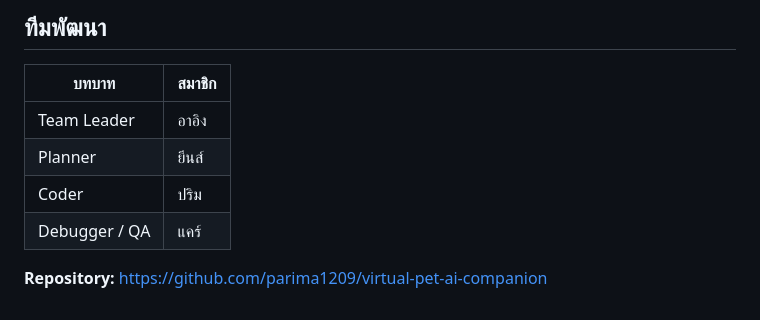
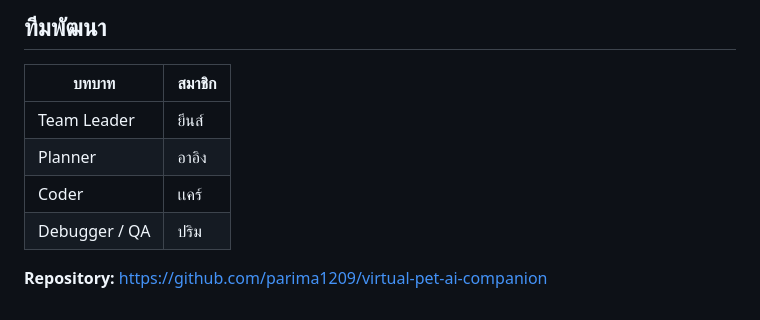
Before and after one commit to parima1209/virtual-pet-ai-companion, a Markdown page: README.md, the part around the change. Rendered like a GitHub page.

Commit message:
Update team member roles in README

```diff
--- a/README.md
+++ b/README.md
@@ -84,9 +84,9 @@ virtual-pet-ai-companion/
 ## ทีมพัฒนา
 | บทบาท | สมาชิก |
 |---|---|
-| Team Leader | อาอิง |
-| Planner | ยีนส์ |
-| Coder | ปริม |
-| Debugger / QA | แคร์ |
+| Team Leader | ยีนส์ |
+| Planner | อาอิง |
+| Coder | เเคร์ |
+| Debugger / QA | ปริม |
 
 **Repository:** https://github.com/parima1209/virtual-pet-ai-companion
```
